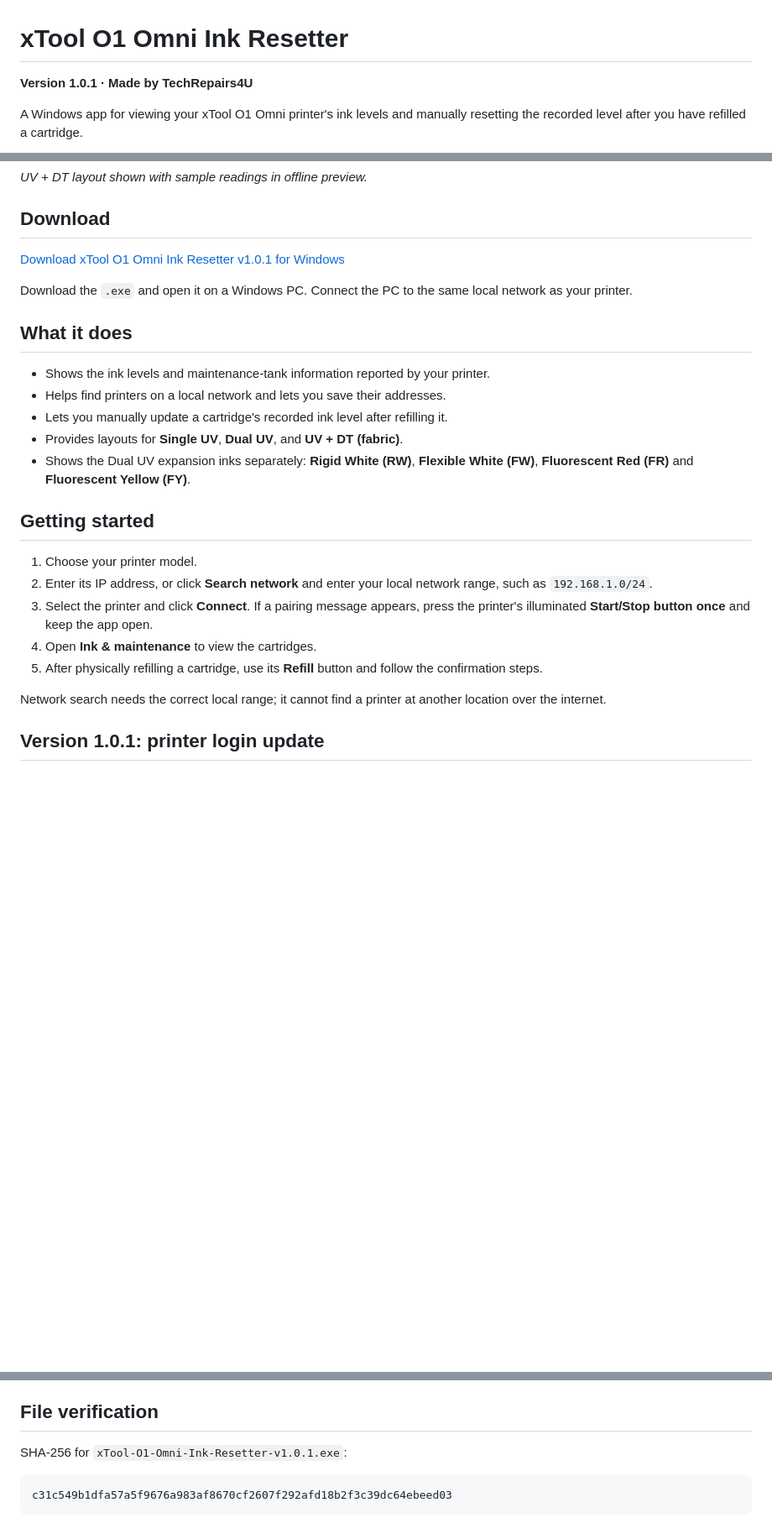
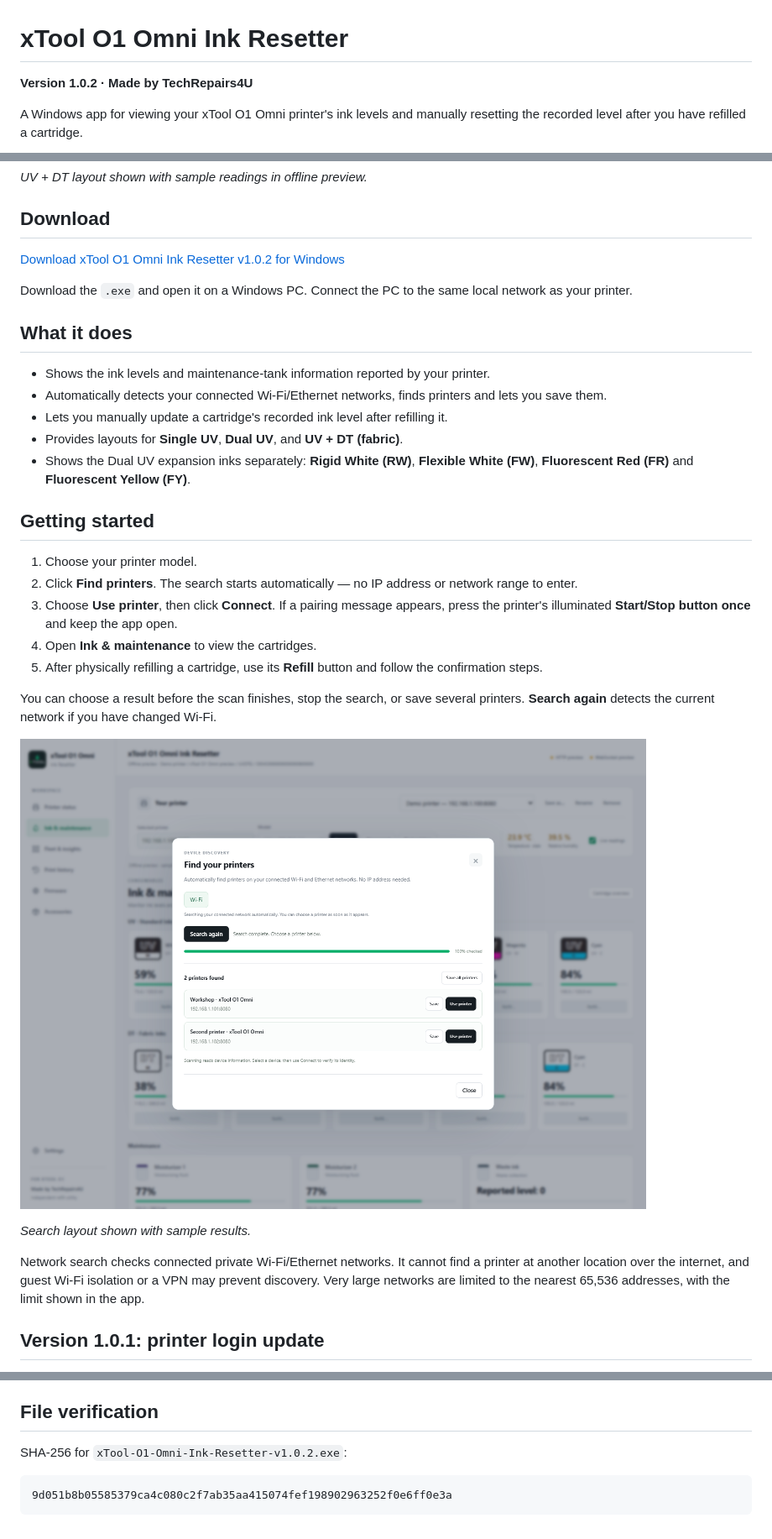
Before and after one commit to TechRepairs4U/xtool-o1-omni-ink-resetter, a Markdown page: README.md, 3 parts joined by grey strips. Shown at 84% size. GitHub-like rendering; pictures changed too: screenshots/network-search.png (added); blank space fills up the shorter version.

Commit message:
Add automatic Windows network detection and printer search for v1.0.2

````diff
--- a/README.md
+++ b/README.md
@@ -1,6 +1,6 @@
 # xTool O1 Omni Ink Resetter
 
-**Version 1.0.1 · Made by TechRepairs4U**
+**Version 1.0.2 · Made by TechRepairs4U**
 
 A Windows app for viewing your xTool O1 Omni printer's ink levels and manually resetting the recorded level after you have refilled a cartridge.
 
@@ -10,14 +10,14 @@ A Windows app for viewing your xTool O1 Omni printer's ink levels and manually r
 
 ## Download
 
-[Download xTool O1 Omni Ink Resetter v1.0.1 for Windows](https://github.com/TechRepairs4U/xtool-o1-omni-ink-resetter/releases/download/v1.0.1/xTool-O1-Omni-Ink-Resetter-v1.0.1.exe)
+[Download xTool O1 Omni Ink Resetter v1.0.2 for Windows](https://github.com/TechRepairs4U/xtool-o1-omni-ink-resetter/releases/download/v1.0.2/xTool-O1-Omni-Ink-Resetter-v1.0.2.exe)
 
 Download the `.exe` and open it on a Windows PC. Connect the PC to the same local network as your printer.
 
 ## What it does
 
 - Shows the ink levels and maintenance-tank information reported by your printer.
-- Helps find printers on a local network and lets you save their addresses.
+- Automatically detects your connected Wi-Fi/Ethernet networks, finds printers and lets you save them.
 - Lets you manually update a cartridge's recorded ink level after refilling it.
 - Provides layouts for **Single UV**, **Dual UV**, and **UV + DT (fabric)**.
 - Shows the Dual UV expansion inks separately: **Rigid White (RW)**, **Flexible White (FW)**, **Fluorescent Red (FR)** and **Fluorescent Yellow (FY)**.
@@ -25,12 +25,18 @@ Download the `.exe` and open it on a Windows PC. Connect the PC to the same loca
 ## Getting started
 
 1. Choose your printer model.
-2. Enter its IP address, or click **Search network** and enter your local network range, such as `192.168.1.0/24`.
-3. Select the printer and click **Connect**. If a pairing message appears, press the printer's illuminated **Start/Stop button once** and keep the app open.
+2. Click **Find printers**. The search starts automatically — no IP address or network range to enter.
+3. Choose **Use printer**, then click **Connect**. If a pairing message appears, press the printer's illuminated **Start/Stop button once** and keep the app open.
 4. Open **Ink & maintenance** to view the cartridges.
 5. After physically refilling a cartridge, use its **Refill** button and follow the confirmation steps.
 
-Network search needs the correct local range; it cannot find a printer at another location over the internet.
+You can choose a result before the scan finishes, stop the search, or save several printers. **Search again** detects the current network if you have changed Wi-Fi.
+
+![Automatic network search with two sample printers](screenshots/network-search.png)
+
+*Search layout shown with sample results.*
+
+Network search checks connected private Wi-Fi/Ethernet networks. It cannot find a printer at another location over the internet, and guest Wi-Fi isolation or a VPN may prevent discovery. Very large networks are limited to the nearest 65,536 addresses, with the limit shown in the app.
 
 ## Version 1.0.1: printer login update
 
@@ -54,8 +60,8 @@ This is an independent utility by TechRepairs4U, not an official xTool applicati
 
 ## File verification
 
-SHA-256 for `xTool-O1-Omni-Ink-Resetter-v1.0.1.exe`:
+SHA-256 for `xTool-O1-Omni-Ink-Resetter-v1.0.2.exe`:
 
 ```text
-c31c549b1dfa57a5f9676a983af8670cf2607f292afd18b2f3c39dc64ebeed03
+9d051b8b05585379ca4c080c2f7ab35aa415074fef198902963252f0e6ff0e3a
 ```
````
Also changed, not shown: screenshots/app-preview.png, 2 other files.
